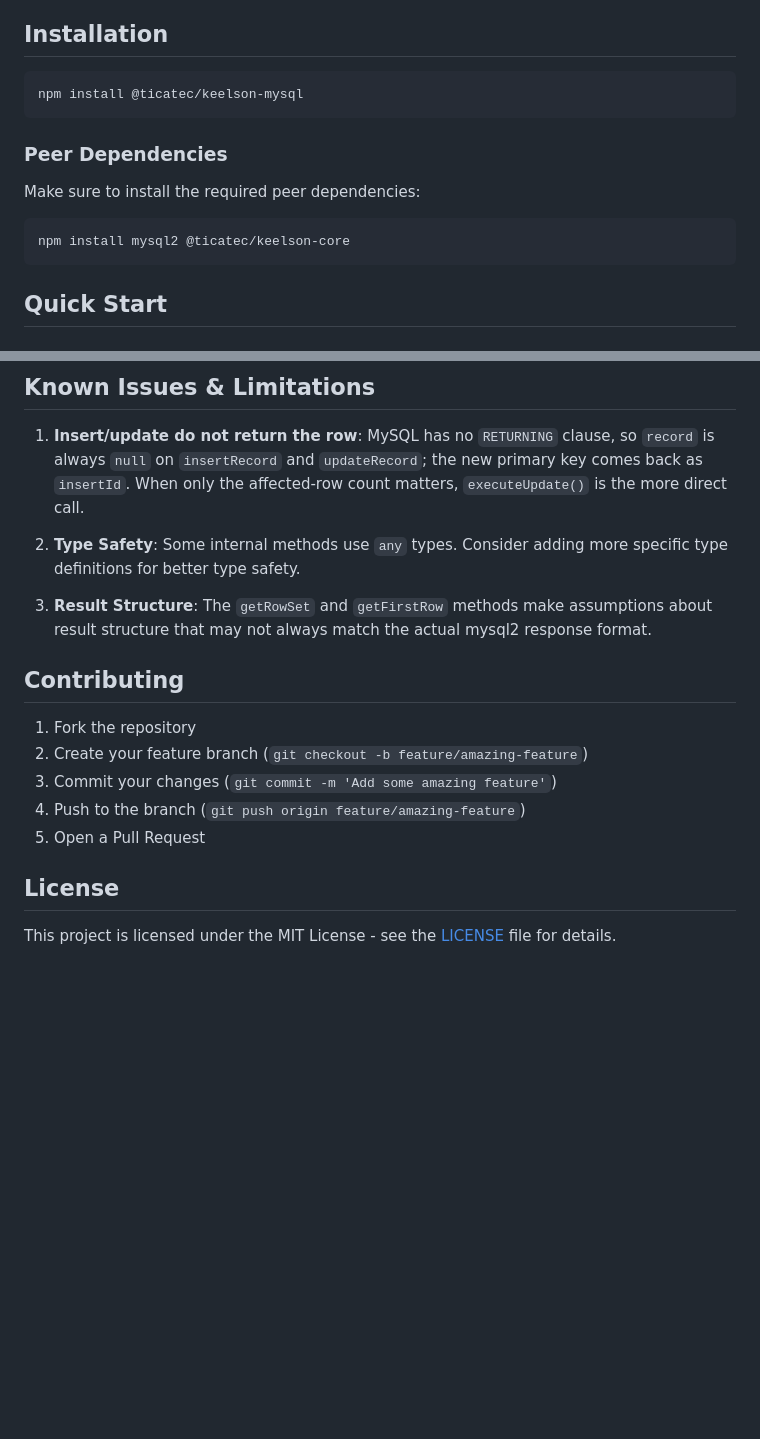
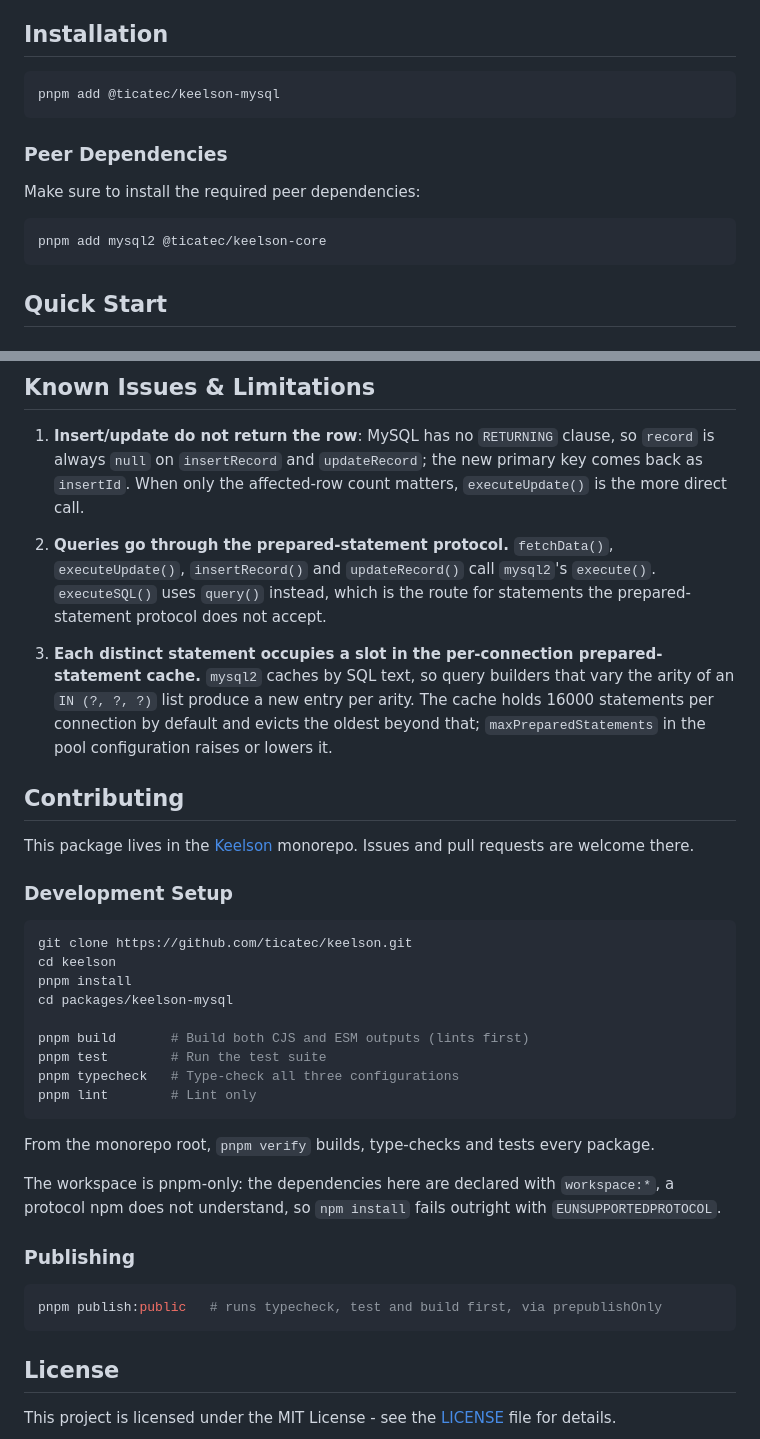
Before and after one commit to ticatec/keelson, a Markdown page: packages/keelson-mysql/README.md, 2 parts joined by grey strips. Rendered like a GitHub page; blank space fills up the shorter version.

````diff
--- a/packages/keelson-mysql/README.md
+++ b/packages/keelson-mysql/README.md
@@ -20,7 +20,7 @@ A MySQL database connection implementation for the `@ticatec/keelson-core` frame
 ## Installation
 
 ```bash
-npm install @ticatec/keelson-mysql
+pnpm add @ticatec/keelson-mysql
 ```
 
 ### Peer Dependencies
@@ -28,7 +28,7 @@ npm install @ticatec/keelson-mysql
 Make sure to install the required peer dependencies:
 
 ```bash
-npm install mysql2 @ticatec/keelson-core
+pnpm add mysql2 @ticatec/keelson-core
 ```
 
 ## Quick Start
@@ -200,17 +200,47 @@ The pool configuration summary never carries `password` or `uri`.
 
 1. **Insert/update do not return the row**: MySQL has no `RETURNING` clause, so `record` is always `null` on `insertRecord` and `updateRecord`; the new primary key comes back as `insertId`. When only the affected-row count matters, `executeUpdate()` is the more direct call.
 
-2. **Type Safety**: Some internal methods use `any` types. Consider adding more specific type definitions for better type safety.
+2. **Queries go through the prepared-statement protocol.** `fetchData()`, `executeUpdate()`,
+   `insertRecord()` and `updateRecord()` call `mysql2`'s `execute()`. `executeSQL()` uses
+   `query()` instead, which is the route for statements the prepared-statement protocol
+   does not accept.
 
-3. **Result Structure**: The `getRowSet` and `getFirstRow` methods make assumptions about result structure that may not always match the actual mysql2 response format.
+3. **Each distinct statement occupies a slot in the per-connection prepared-statement
+   cache.** `mysql2` caches by SQL text, so query builders that vary the arity of an
+   `IN (?, ?, ?)` list produce a new entry per arity. The cache holds 16000 statements per
+   connection by default and evicts the oldest beyond that; `maxPreparedStatements` in the
+   pool configuration raises or lowers it.
 
 ## Contributing
 
-1. Fork the repository
-2. Create your feature branch (`git checkout -b feature/amazing-feature`)
-3. Commit your changes (`git commit -m 'Add some amazing feature'`)
-4. Push to the branch (`git push origin feature/amazing-feature`)
-5. Open a Pull Request
+This package lives in the [Keelson](https://github.com/ticatec/keelson) monorepo. Issues
+and pull requests are welcome there.
+
+### Development Setup
+
+```bash
+git clone https://github.com/ticatec/keelson.git
+cd keelson
+pnpm install
+cd packages/keelson-mysql
+
+pnpm build       # Build both CJS and ESM outputs (lints first)
+pnpm test        # Run the test suite
+pnpm typecheck   # Type-check all three configurations
+pnpm lint        # Lint only
+```
+
+From the monorepo root, `pnpm verify` builds, type-checks and tests every package.
+
+The workspace is pnpm-only: the dependencies here are declared with `workspace:*`, a
+protocol npm does not understand, so `npm install` fails outright with
+`EUNSUPPORTEDPROTOCOL`.
+
+### Publishing
+
+```bash
+pnpm publish:public   # runs typecheck, test and build first, via prepublishOnly
+```
 
 ## License
 
````
Also changed, not shown: packages/keelson-mysql/CHANGELOG.md (+17 -0 lines), packages/keelson-mysql/README_CN.md (+35 -34 lines).
